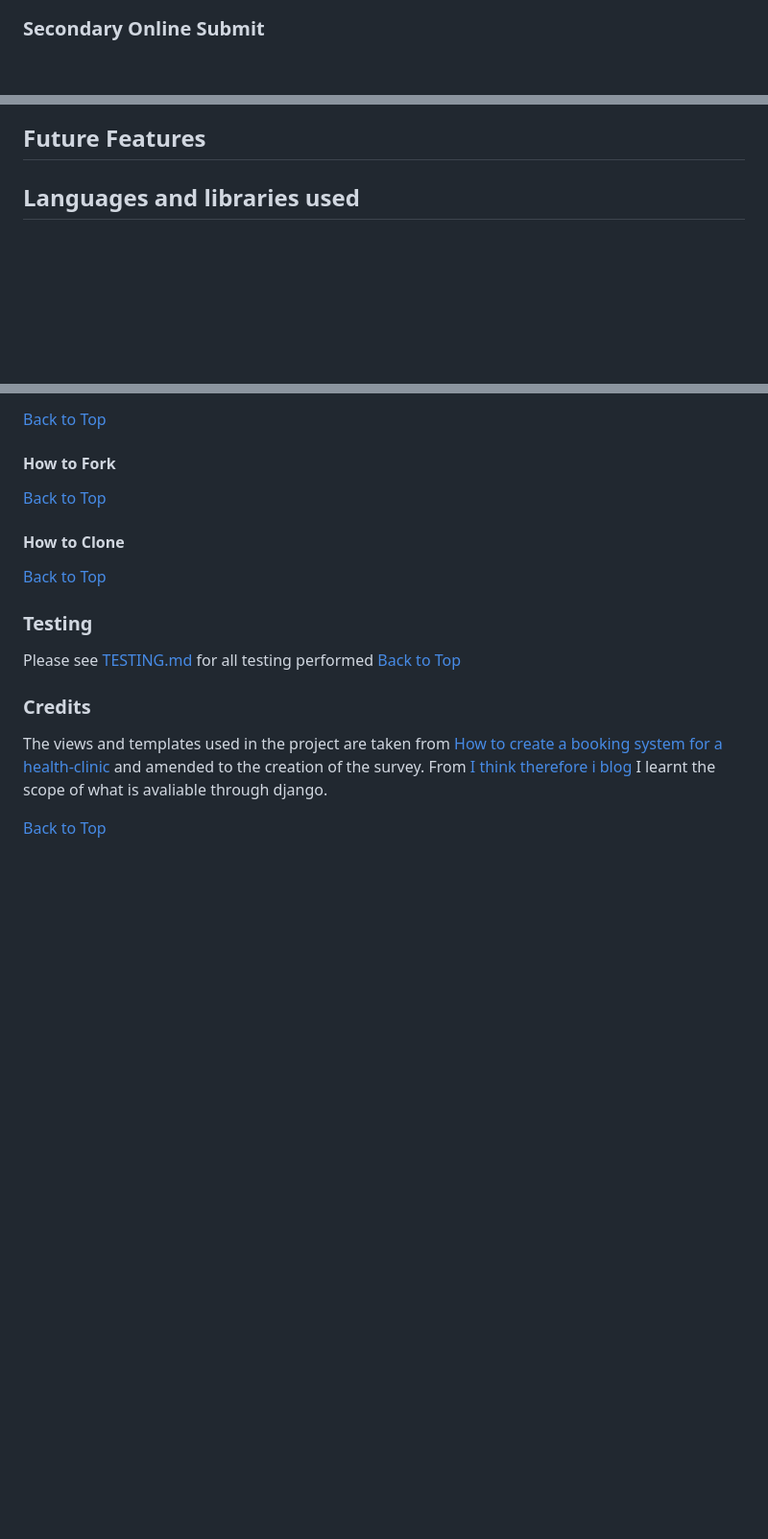
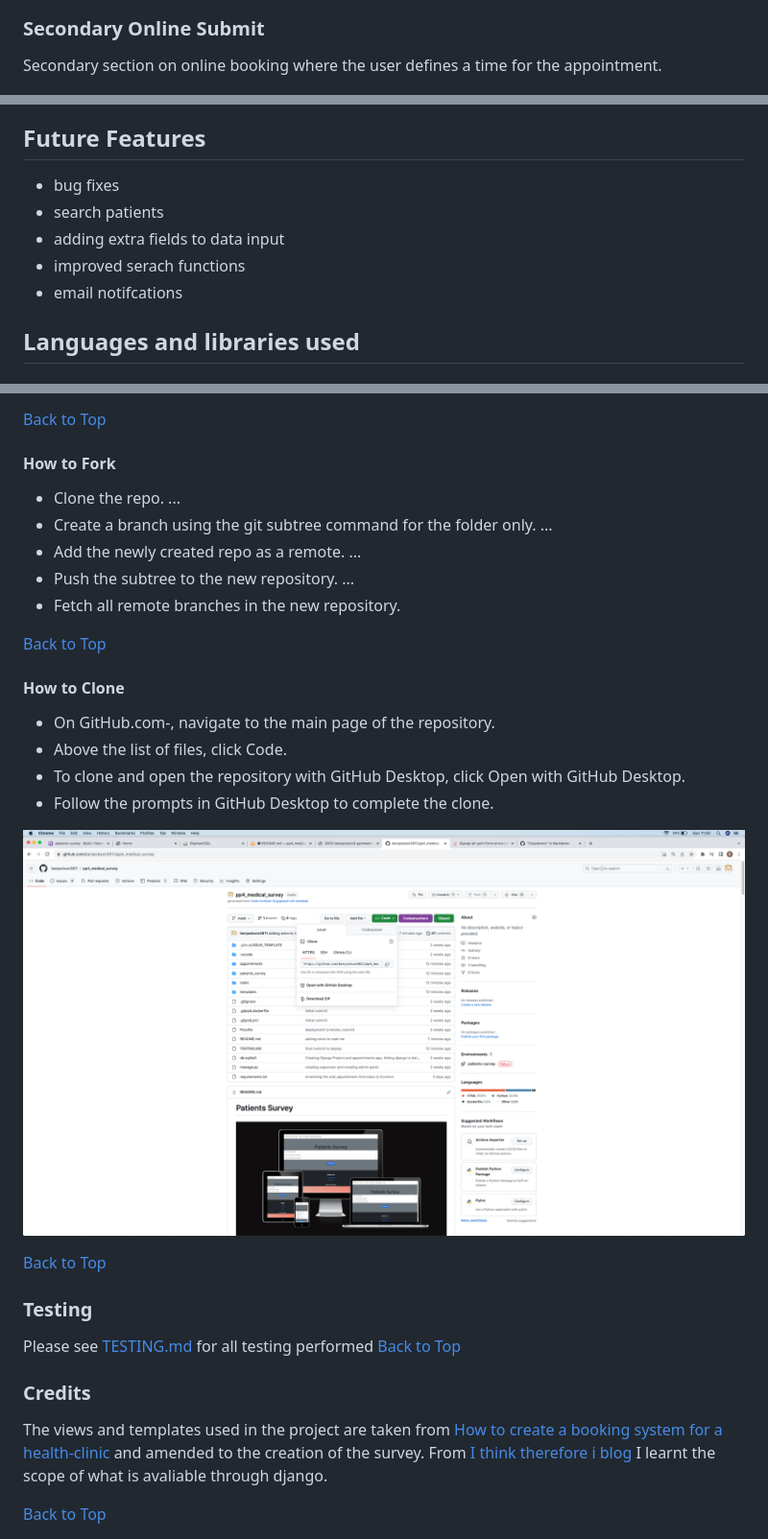
Before and after one commit to benjackson3811/pp4_medical_survey, a Markdown page: README.md, 3 parts joined by grey strips. Shown: that part at 96% size. Drawn GitHub-style; pictures changed too: static/images/readme_images/how to clone .png (added); blank space fills up the shorter version.

Commit message:
adding fork and clone how to info to readme

```diff
--- a/README.md
+++ b/README.md
@@ -152,4 +152,6 @@ Section where the user goes to create an appointment. As this is an MVP there is
 
 ### Secondary Online Submit
 
+Secondary section on online booking where the user defines a time for the appointment.
+
 ![Appointment Submit](/static/images/readme_images/Add_appointment.png)
@@ -173,6 +205,12 @@ Section where the user goes to create an appointment. As this is an MVP there is
 ![login](/static/images/readme_images/login.png)
 
 ## Future Features
+
+- bug fixes
+- search patients
+- adding extra fields to data input
+- improved serach functions
+- email notifcations
 
 
 ## Languages and libraries used
@@ -268,9 +306,24 @@ The languages used in this project are:
 [Back to Top](#table_of_contents)
 
 #### How to Fork
+
+- Clone the repo. ...
+- Create a branch using the git subtree command for the folder only. ...
+- Add the newly created repo as a remote. ...
+- Push the subtree to the new repository. ...
+- Fetch all remote branches in the new repository.
+
 [Back to Top](#table_of_contents)
 
 #### How to Clone
+- On GitHub.com-, navigate to the main page of the repository.
+- Above the list of files, click Code.
+- To clone and open the repository with GitHub Desktop, click Open with GitHub Desktop.
+- Follow the prompts in GitHub Desktop to complete the clone.
+
+![how to clone](/static/images/readme_images/how%20to%20clone%20.png)
+
+
 [Back to Top](#table_of_contents)
 
 ### Testing
```
Also changed, not shown: other parts of README.md (+31 -1 lines).
